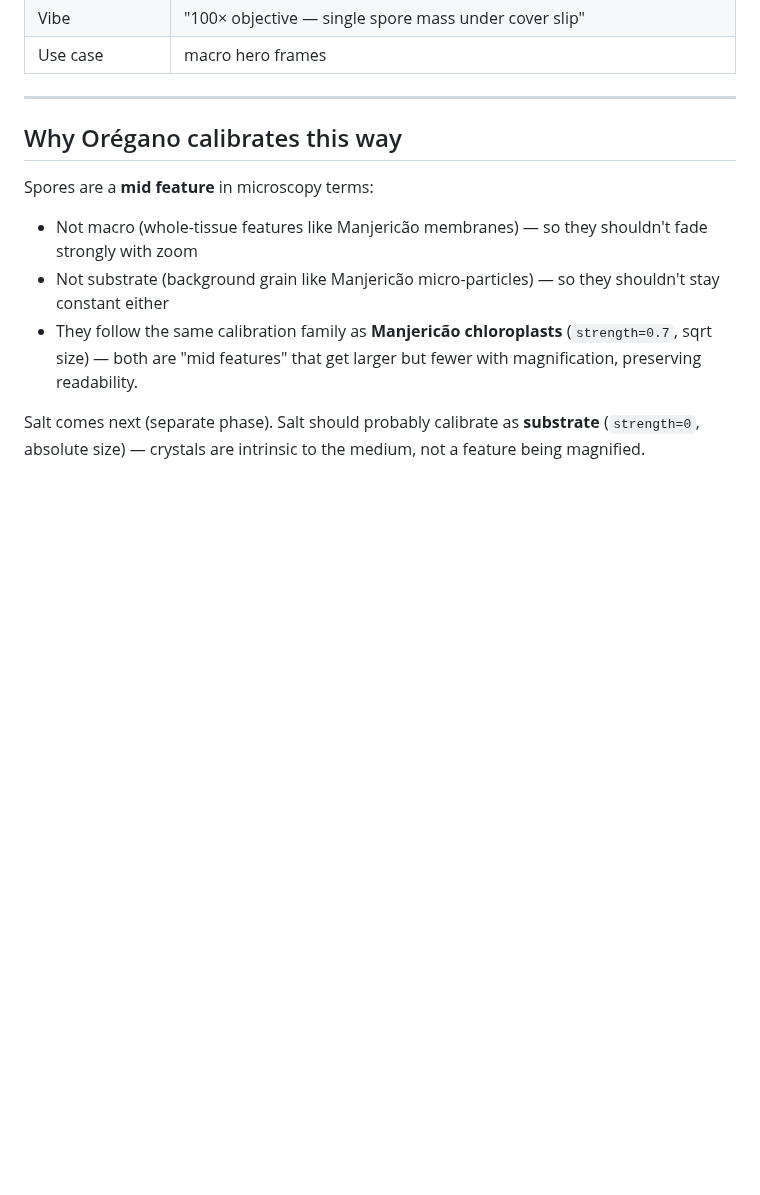
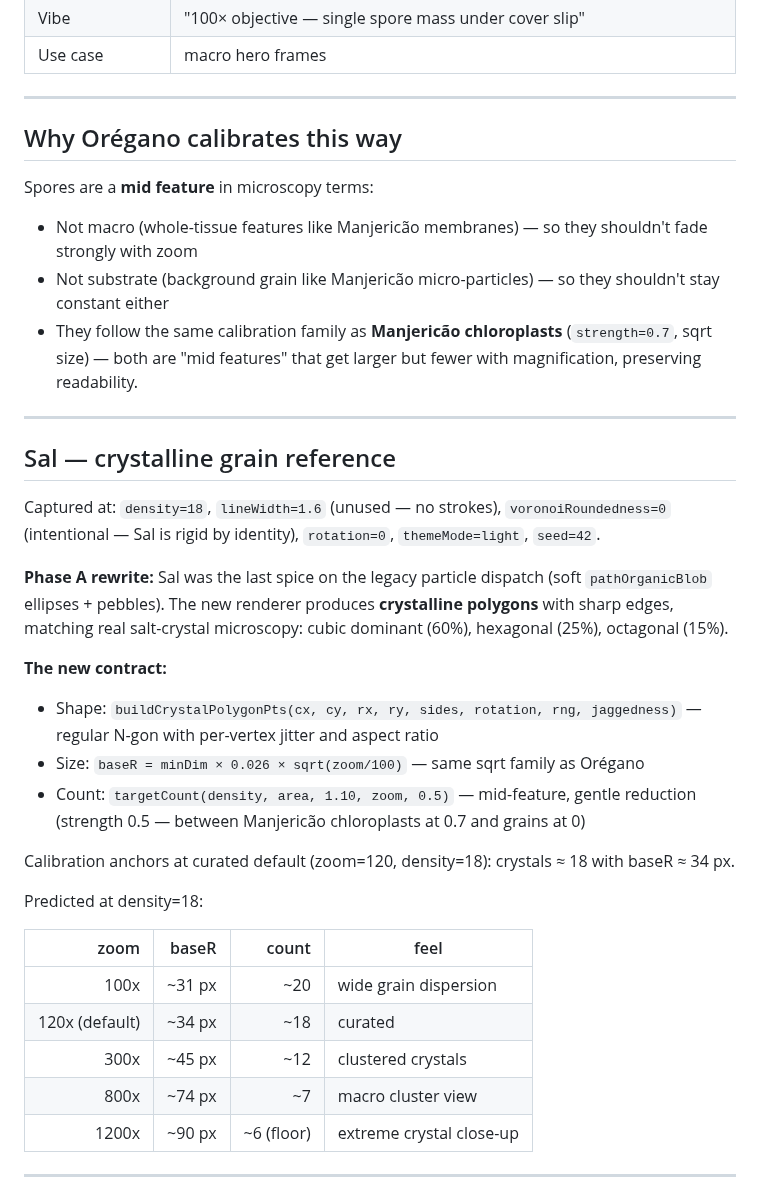
Before and after one commit to designer2-ragga/padroes, a Markdown page: VISUAL_CALIBRATION.md, the part around one of its changes. Rendered like a GitHub page; blank space fills up the shorter version.

```diff
--- a/VISUAL_CALIBRATION.md
+++ b/VISUAL_CALIBRATION.md
@@ -368,4 +373,36 @@ Spores are a **mid feature** in microscopy terms:
 - Not substrate (background grain like Manjericão micro-particles) — so they shouldn't stay constant either
 - They follow the same calibration family as **Manjericão chloroplasts** (`strength=0.7`, sqrt size) — both are "mid features" that get larger but fewer with magnification, preserving readability.
 
-Salt comes next (separate phase). Salt should probably calibrate as **substrate** (`strength=0`, absolute size) — crystals are intrinsic to the medium, not a feature being magnified.
+---
+
+## Sal — crystalline grain reference
+
+Captured at: `density=18`, `lineWidth=1.6` (unused — no strokes),
+`voronoiRoundedness=0` (intentional — Sal is rigid by identity),
+`rotation=0`, `themeMode=light`, `seed=42`.
+
+**Phase A rewrite:** Sal was the last spice on the legacy particle dispatch
+(soft `pathOrganicBlob` ellipses + pebbles). The new renderer produces
+**crystalline polygons** with sharp edges, matching real salt-crystal
+microscopy: cubic dominant (60%), hexagonal (25%), octagonal (15%).
+
+**The new contract:**
+- Shape: `buildCrystalPolygonPts(cx, cy, rx, ry, sides, rotation, rng, jaggedness)` — regular N-gon with per-vertex jitter and aspect ratio
+- Size: `baseR = minDim × 0.026 × sqrt(zoom/100)` — same sqrt family as Orégano
+- Count: `targetCount(density, area, 1.10, zoom, 0.5)` — mid-feature, gentle reduction (strength 0.5 — between Manjericão chloroplasts at 0.7 and grains at 0)
+
+Calibration anchors at curated default (zoom=120, density=18):
+crystals ≈ 18 with baseR ≈ 34 px.
+
+Predicted at density=18:
+
+| zoom | baseR | count | feel |
+|---:|---:|---:|---|
+| 100x | ~31 px | ~20 | wide grain dispersion |
+| 120x (default) | ~34 px | ~18 | curated |
+| 300x | ~45 px | ~12 | clustered crystals |
+| 800x | ~74 px | ~7 | macro cluster view |
+| 1200x | ~90 px | ~6 (floor) | extreme crystal close-up |
+
+---
+
```
Also changed, not shown: other parts of VISUAL_CALIBRATION.md (+42 -0 lines), calibration/sal-100x.png (added), calibration/sal-1200x.png (added), calibration/sal-300x.png (added), calibration/sal-800x.png (added), 3 other files.
